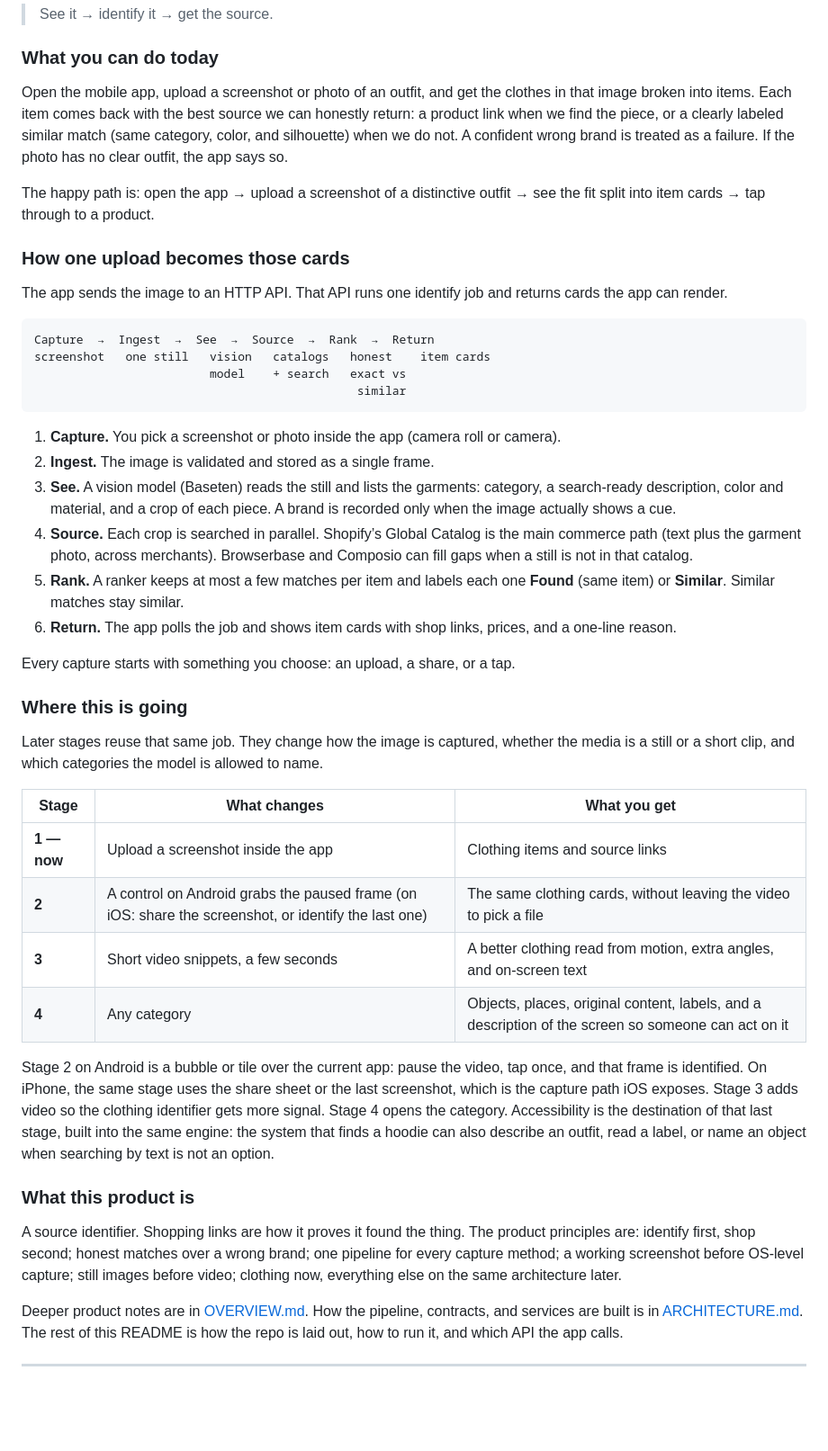
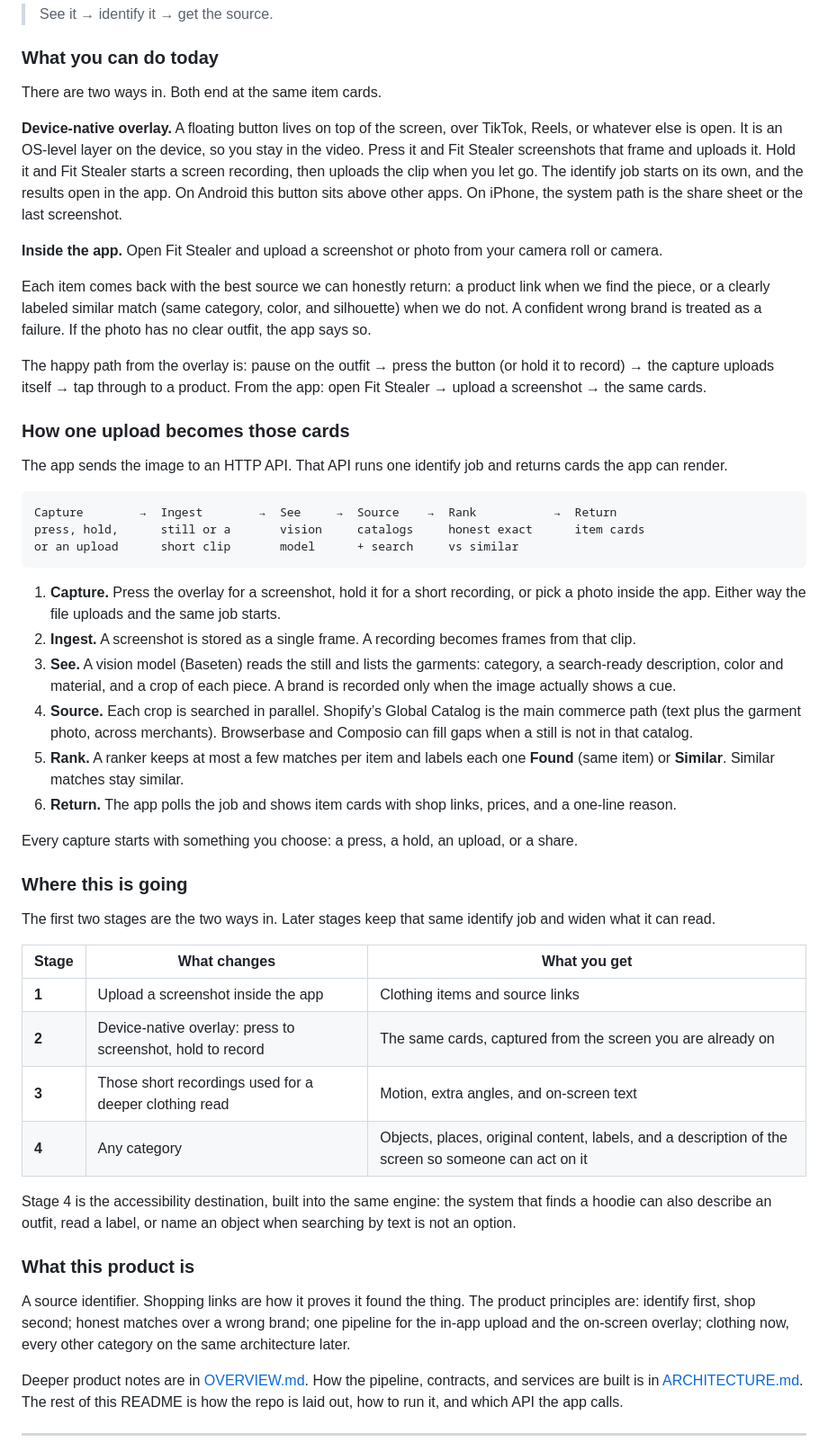
Before and after one commit to Hack-the-North-2026/HacktheNorth2026, a Markdown page: README.md, the part around the change. Shown at 90% size. Drawn GitHub-style; blank space fills up the shorter version.

Commit message:
Describe the device-native overlay in the README.
Press screenshots and uploads the frame. Hold records the screen and uploads the clip. Both are a main way to use the app, alongside uploading inside it.

````diff
--- a/README.md
+++ b/README.md
@@ -14,46 +14,51 @@ You are scrolling TikTok or Reels. Someone is wearing a jacket you want. Today t
 
 ### What you can do today
 
-Open the mobile app, upload a screenshot or photo of an outfit, and get the clothes in that image broken into items. Each item comes back with the best source we can honestly return: a product link when we find the piece, or a clearly labeled similar match (same category, color, and silhouette) when we do not. A confident wrong brand is treated as a failure. If the photo has no clear outfit, the app says so.
+There are two ways in. Both end at the same item cards.
 
-The happy path is: open the app → upload a screenshot of a distinctive outfit → see the fit split into item cards → tap through to a product.
+**Device-native overlay.** A floating button lives on top of the screen, over TikTok, Reels, or whatever else is open. It is an OS-level layer on the device, so you stay in the video. Press it and Fit Stealer screenshots that frame and uploads it. Hold it and Fit Stealer starts a screen recording, then uploads the clip when you let go. The identify job starts on its own, and the results open in the app. On Android this button sits above other apps. On iPhone, the system path is the share sheet or the last screenshot.
+
+**Inside the app.** Open Fit Stealer and upload a screenshot or photo from your camera roll or camera.
+
+Each item comes back with the best source we can honestly return: a product link when we find the piece, or a clearly labeled similar match (same category, color, and silhouette) when we do not. A confident wrong brand is treated as a failure. If the photo has no clear outfit, the app says so.
+
+The happy path from the overlay is: pause on the outfit → press the button (or hold it to record) → the capture uploads itself → tap through to a product. From the app: open Fit Stealer → upload a screenshot → the same cards.
 
 ### How one upload becomes those cards
 
 The app sends the image to an HTTP API. That API runs one identify job and returns cards the app can render.
 
 ```text
-Capture  →  Ingest  →  See  →  Source  →  Rank  →  Return
-screenshot   one still   vision   catalogs   honest    item cards
-                         model    + search   exact vs
-                                              similar
+Capture        →  Ingest        →  See     →  Source    →  Rank           →  Return
+press, hold,      still or a       vision     catalogs     honest exact      item cards
+or an upload      short clip       model      + search     vs similar
 ```
 
-1. **Capture.** You pick a screenshot or photo inside the app (camera roll or camera).
-2. **Ingest.** The image is validated and stored as a single frame.
+1. **Capture.** Press the overlay for a screenshot, hold it for a short recording, or pick a photo inside the app. Either way the file uploads and the same job starts.
+2. **Ingest.** A screenshot is stored as a single frame. A recording becomes frames from that clip.
 3. **See.** A vision model (Baseten) reads the still and lists the garments: category, a search-ready description, color and material, and a crop of each piece. A brand is recorded only when the image actually shows a cue.
 4. **Source.** Each crop is searched in parallel. Shopify’s Global Catalog is the main commerce path (text plus the garment photo, across merchants). Browserbase and Composio can fill gaps when a still is not in that catalog.
 5. **Rank.** A ranker keeps at most a few matches per item and labels each one **Found** (same item) or **Similar**. Similar matches stay similar.
 6. **Return.** The app polls the job and shows item cards with shop links, prices, and a one-line reason.
 
-Every capture starts with something you choose: an upload, a share, or a tap.
+Every capture starts with something you choose: a press, a hold, an upload, or a share.
 
 ### Where this is going
 
-Later stages reuse that same job. They change how the image is captured, whether the media is a still or a short clip, and which categories the model is allowed to name.
+The first two stages are the two ways in. Later stages keep that same identify job and widen what it can read.
 
 | Stage | What changes | What you get |
 | --- | --- | --- |
-| **1 — now** | Upload a screenshot inside the app | Clothing items and source links |
-| **2** | A control on Android grabs the paused frame (on iOS: share the screenshot, or identify the last one) | The same clothing cards, without leaving the video to pick a file |
-| **3** | Short video snippets, a few seconds | A better clothing read from motion, extra angles, and on-screen text |
+| **1** | Upload a screenshot inside the app | Clothing items and source links |
+| **2** | Device-native overlay: press to screenshot, hold to record | The same cards, captured from the screen you are already on |
+| **3** | Those short recordings used for a deeper clothing read | Motion, extra angles, and on-screen text |
 | **4** | Any category | Objects, places, original content, labels, and a description of the screen so someone can act on it |
 
-Stage 2 on Android is a bubble or tile over the current app: pause the video, tap once, and that frame is identified. On iPhone, the same stage uses the share sheet or the last screenshot, which is the capture path iOS exposes. Stage 3 adds video so the clothing identifier gets more signal. Stage 4 opens the category. Accessibility is the destination of that last stage, built into the same engine: the system that finds a hoodie can also describe an outfit, read a label, or name an object when searching by text is not an option.
+Stage 4 is the accessibility destination, built into the same engine: the system that finds a hoodie can also describe an outfit, read a label, or name an object when searching by text is not an option.
 
 ### What this product is
 
-A source identifier. Shopping links are how it proves it found the thing. The product principles are: identify first, shop second; honest matches over a wrong brand; one pipeline for every capture method; a working screenshot before OS-level capture; still images before video; clothing now, everything else on the same architecture later.
+A source identifier. Shopping links are how it proves it found the thing. The product principles are: identify first, shop second; honest matches over a wrong brand; one pipeline for the in-app upload and the on-screen overlay; clothing now, every other category on the same architecture later.
 
 Deeper product notes are in [OVERVIEW.md](./OVERVIEW.md). How the pipeline, contracts, and services are built is in [ARCHITECTURE.md](./ARCHITECTURE.md). The rest of this README is how the repo is laid out, how to run it, and which API the app calls.
 
````
